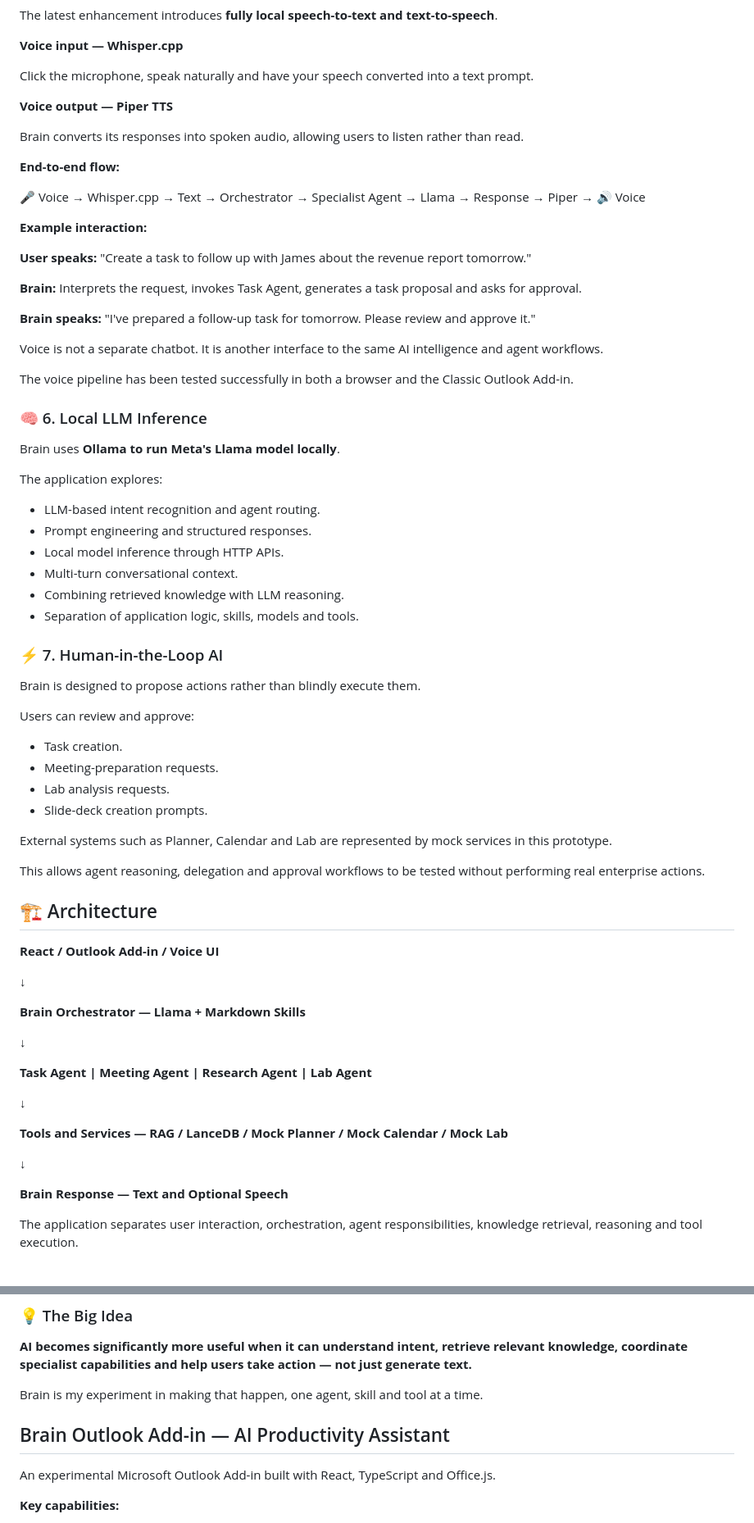
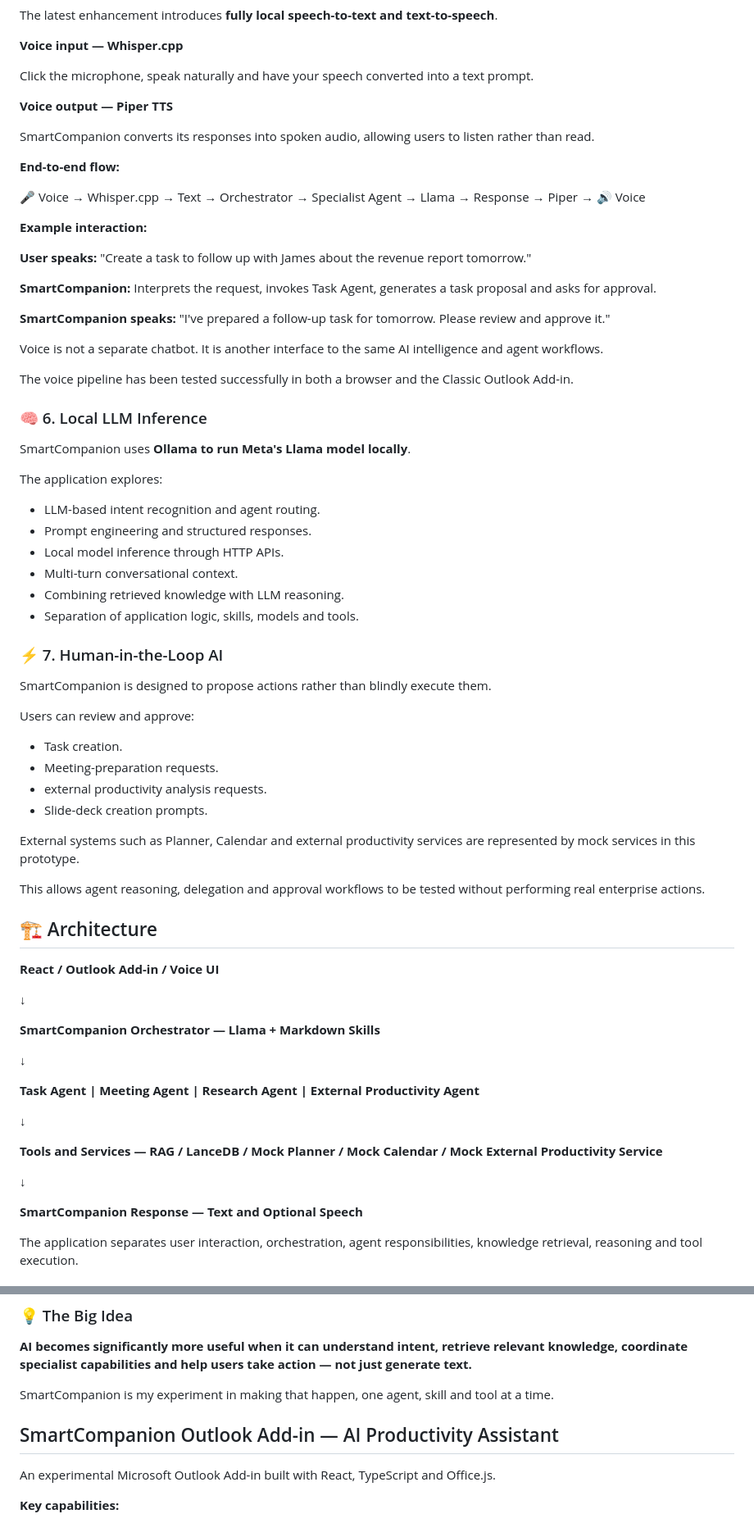
Before and after one commit to sspisback/sprepo, a Markdown page: README.md, 2 parts joined by grey strips. Shown at 82% size. Rendered like a GitHub page.

```diff
--- a/README.md
+++ b/README.md
@@ -76,7 +76,7 @@ Click the microphone, speak naturally and have your speech converted into a text
 
 **Voice output — Piper TTS**
 
-Brain converts its responses into spoken audio, allowing users to listen rather than read.
+SmartCompanion converts its responses into spoken audio, allowing users to listen rather than read.
 
 **End-to-end flow:**
 
@@ -86,9 +86,9 @@ Brain converts its responses into spoken audio, allowing users to listen rather
 
 **User speaks:** "Create a task to follow up with James about the revenue report tomorrow."
 
-**Brain:** Interprets the request, invokes Task Agent, generates a task proposal and asks for approval.
+**SmartCompanion:** Interprets the request, invokes Task Agent, generates a task proposal and asks for approval.
 
-**Brain speaks:** "I've prepared a follow-up task for tomorrow. Please review and approve it."
+**SmartCompanion speaks:** "I've prepared a follow-up task for tomorrow. Please review and approve it."
 
 Voice is not a separate chatbot. It is another interface to the same AI intelligence and agent workflows.
 
@@ -96,7 +96,7 @@ The voice pipeline has been tested successfully in both a browser and the Classi
 
 ### 🧠 6. Local LLM Inference
 
-Brain uses **Ollama to run Meta's Llama model locally**.
+SmartCompanion uses **Ollama to run Meta's Llama model locally**.
 
 The application explores:
 - LLM-based intent recognition and agent routing.
@@ -108,15 +108,15 @@ The application explores:
 
 ### ⚡ 7. Human-in-the-Loop AI
 
-Brain is designed to propose actions rather than blindly execute them.
+SmartCompanion is designed to propose actions rather than blindly execute them.
 
 Users can review and approve:
 - Task creation.
 - Meeting-preparation requests.
-- Lab analysis requests.
+- external productivity analysis requests.
 - Slide-deck creation prompts.
 
-External systems such as Planner, Calendar and Lab are represented by mock services in this prototype.
+External systems such as Planner, Calendar and external productivity services are represented by mock services in this prototype.
 
 This allows agent reasoning, delegation and approval workflows to be tested without performing real enterprise actions.
 
@@ -126,19 +126,19 @@ This allows agent reasoning, delegation and approval workflows to be tested with
 
 ↓
 
-**Brain Orchestrator — Llama + Markdown Skills**
+**SmartCompanion Orchestrator — Llama + Markdown Skills**
 
 ↓
 
-**Task Agent | Meeting Agent | Research Agent | Lab Agent**
+**Task Agent | Meeting Agent | Research Agent | External Productivity Agent**
 
 ↓
 
-**Tools and Services — RAG / LanceDB / Mock Planner / Mock Calendar / Mock Lab**
+**Tools and Services — RAG / LanceDB / Mock Planner / Mock Calendar / Mock External Productivity Service**
 
 ↓
 
-**Brain Response — Text and Optional Speech**
+**SmartCompanion Response — Text and Optional Speech**
 
 The application separates user interaction, orchestration, agent responsibilities, knowledge retrieval, reasoning and tool execution.
 
@@ -322,9 +322,9 @@ Real enterprise integrations are intentionally mocked where appropriate.
 
 **AI becomes significantly more useful when it can understand intent, retrieve relevant knowledge, coordinate specialist capabilities and help users take action — not just generate text.**
 
-Brain is my experiment in making that happen, one agent, skill and tool at a time.
+SmartCompanion is my experiment in making that happen, one agent, skill and tool at a time.
 
-## Brain Outlook Add-in — AI Productivity Assistant
+## SmartCompanion Outlook Add-in — AI Productivity Assistant
 
 An experimental Microsoft Outlook Add-in built with React, TypeScript and Office.js.
 
```
Also changed, not shown: other parts of README.md (+20 -20 lines).
